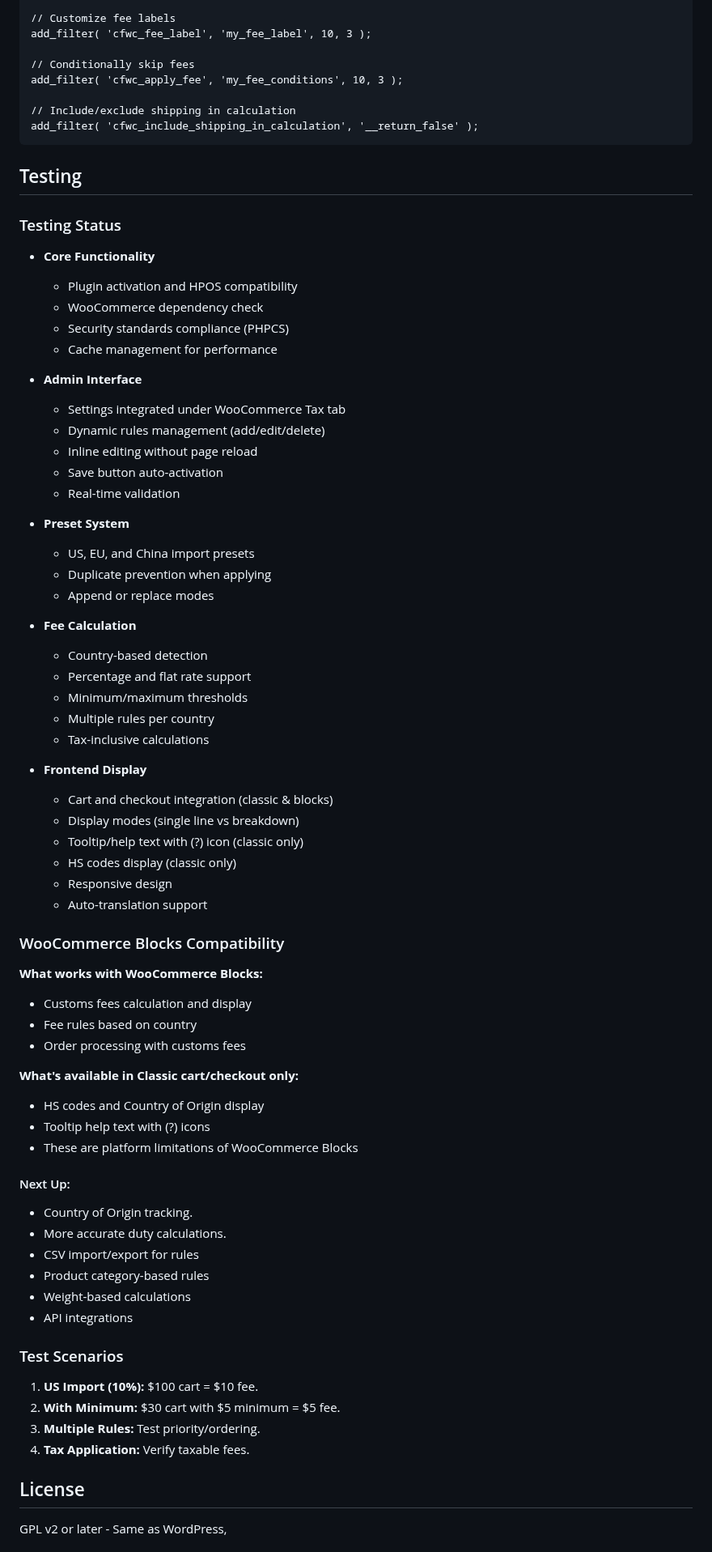
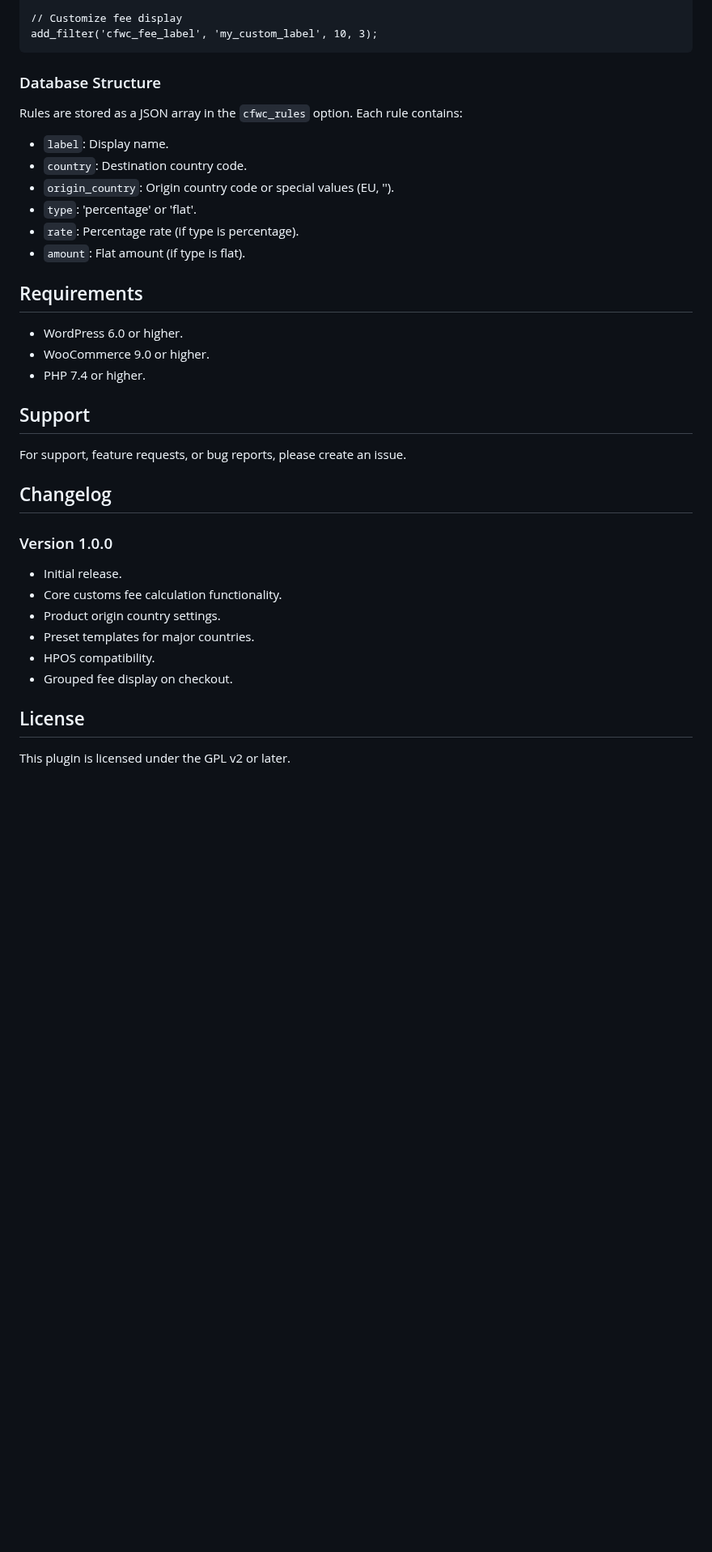
Before and after one commit to woocommerce/customs-fees-for-woocommerce, a Markdown page: README.md, the part around one of its changes. Shown at 81% size. Drawn GitHub-style; blank space fills up the shorter version.

````diff
--- a/README.md
+++ b/README.md
@@ -72,86 +180,41 @@ add_filter( 'cfwc_country_rules', 'my_country_rules', 10, 2 );
 
-// Customize fee labels
-add_filter( 'cfwc_fee_label', 'my_fee_label', 10, 3 );
-
-// Conditionally skip fees
-add_filter( 'cfwc_apply_fee', 'my_fee_conditions', 10, 3 );
-
-// Include/exclude shipping in calculation
-add_filter( 'cfwc_include_shipping_in_calculation', '__return_false' );
+// Customize fee display
+add_filter('cfwc_fee_label', 'my_custom_label', 10, 3);
 ```
 
-## Testing
+### Database Structure
 
-### Testing Status
+Rules are stored as a JSON array in the `cfwc_rules` option. Each rule contains:
 
-- **Core Functionality**
+- `label`: Display name.
+- `country`: Destination country code.
+- `origin_country`: Origin country code or special values (EU, '').
+- `type`: 'percentage' or 'flat'.
+- `rate`: Percentage rate (if type is percentage).
+- `amount`: Flat amount (if type is flat).
 
-  - Plugin activation and HPOS compatibility
-  - WooCommerce dependency check
-  - Security standards compliance (PHPCS)
-  - Cache management for performance
+## Requirements
 
-- **Admin Interface**
+- WordPress 6.0 or higher.
+- WooCommerce 9.0 or higher.
+- PHP 7.4 or higher.
 
-  - Settings integrated under WooCommerce Tax tab
-  - Dynamic rules management (add/edit/delete)
-  - Inline editing without page reload
-  - Save button auto-activation
-  - Real-time validation
+## Support
 
-- **Preset System**
+For support, feature requests, or bug reports, please create an issue.
 
-  - US, EU, and China import presets
-  - Duplicate prevention when applying
-  - Append or replace modes
+## Changelog
 
-- **Fee Calculation**
+### Version 1.0.0
 
-  - Country-based detection
-  - Percentage and flat rate support
-  - Minimum/maximum thresholds
-  - Multiple rules per country
-  - Tax-inclusive calculations
-
-- **Frontend Display**
-  - Cart and checkout integration (classic & blocks)
-  - Display modes (single line vs breakdown)
-  - Tooltip/help text with (?) icon (classic only)
-  - HS codes display (classic only)
-  - Responsive design
-  - Auto-translation support
-
-### WooCommerce Blocks Compatibility
-
-**What works with WooCommerce Blocks:**
-
-- Customs fees calculation and display
-- Fee rules based on country
-- Order processing with customs fees
-
-**What's available in Classic cart/checkout only:**
-
-- HS codes and Country of Origin display
-- Tooltip help text with (?) icons
-- These are platform limitations of WooCommerce Blocks
-
-#### Next Up:
-
-- Country of Origin tracking.
-- More accurate duty calculations.
-- CSV import/export for rules
-- Product category-based rules
-- Weight-based calculations
-- API integrations
-
-### Test Scenarios
-
-1. **US Import (10%):** $100 cart = $10 fee.
-2. **With Minimum:** $30 cart with $5 minimum = $5 fee.
-3. **Multiple Rules:** Test priority/ordering.
-4. **Tax Application:** Verify taxable fees.
+- Initial release.
+- Core customs fee calculation functionality.
+- Product origin country settings.
+- Preset templates for major countries.
+- HPOS compatibility.
+- Grouped fee display on checkout.
 
 ## License
 
-GPL v2 or later - Same as WordPress,
+This plugin is licensed under the GPL v2 or later.
 
````
Also changed, not shown: other parts of README.md (+153 -51 lines), .github/media/cart-block.png (added), .github/media/cart.png (added), .github/media/checkout.png (added), .github/media/product-settings.png (added), .github/media/settings.png (added).
